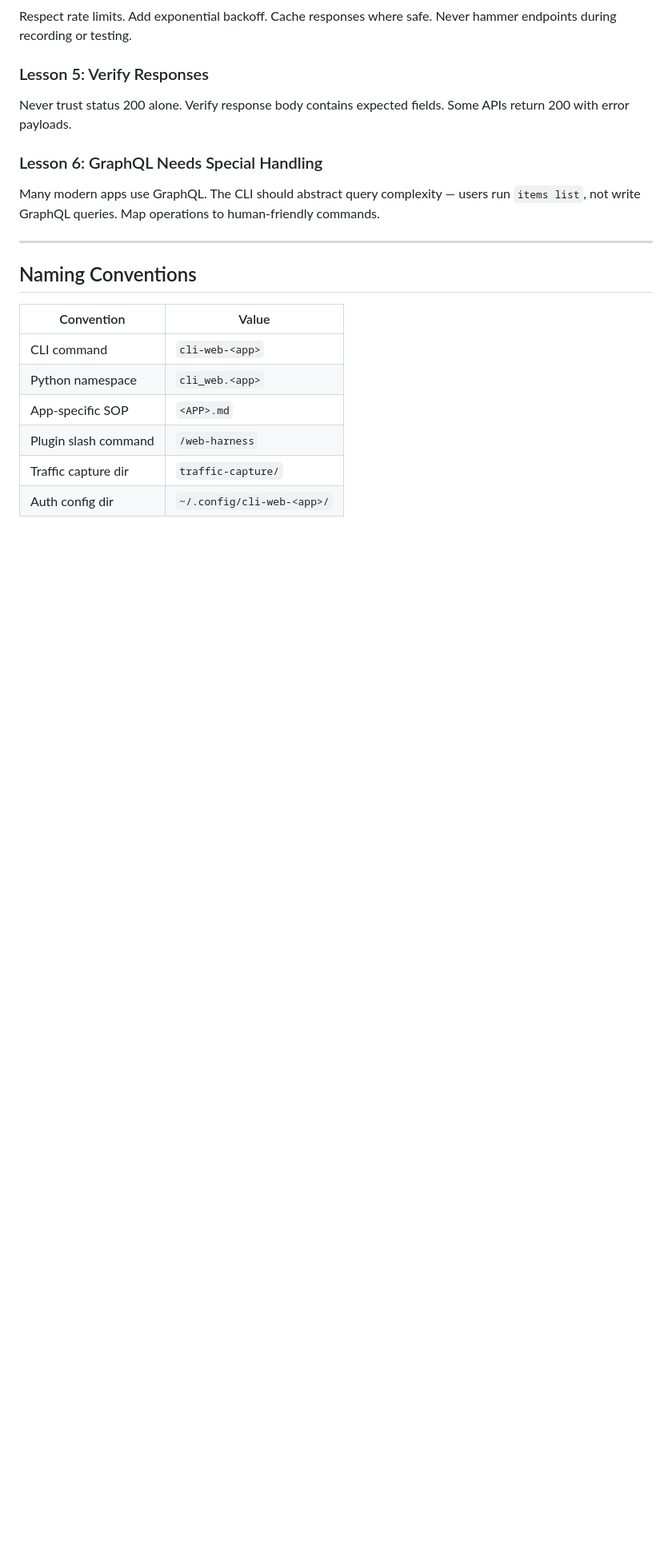
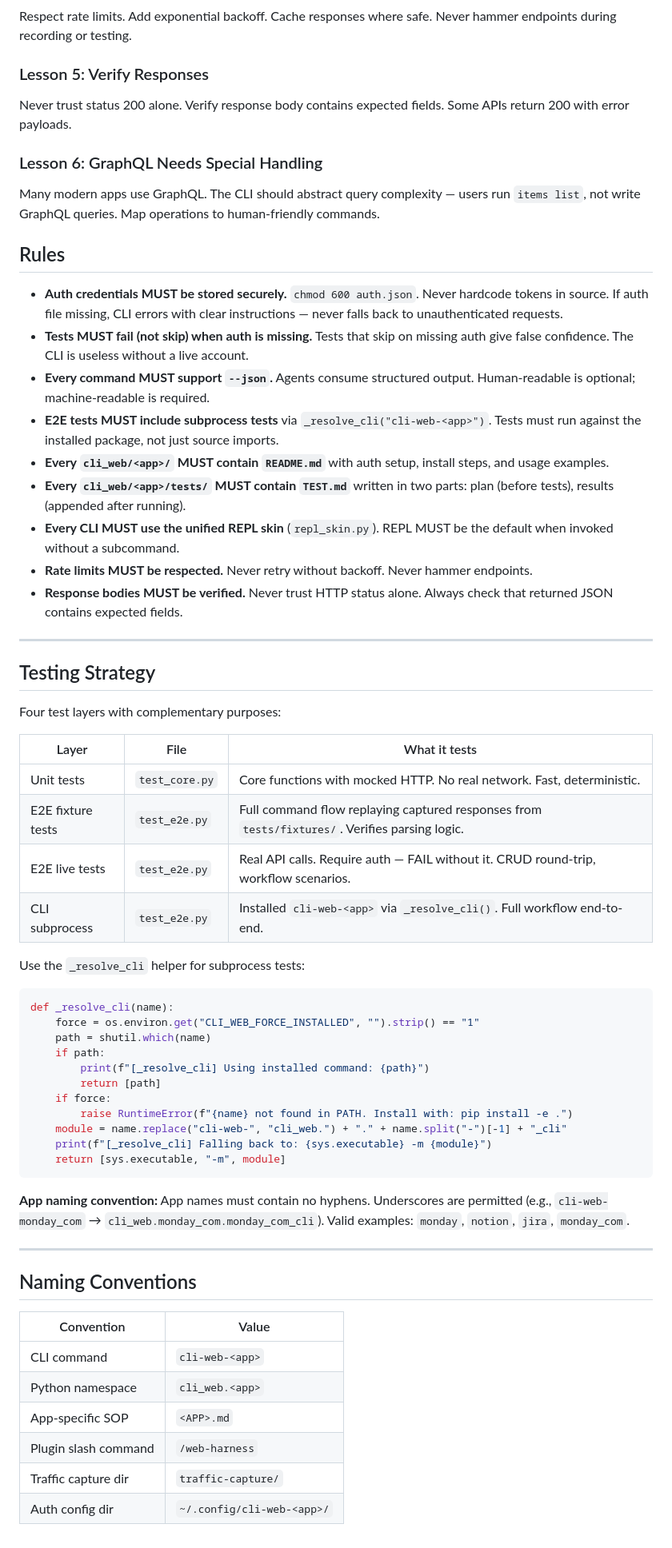
Before and after one commit to ItamarZand88/CLI-Anything-WEB, a Markdown page: cli-anything-web-plugin/CLI-ANYTHING-WEB.md, the part around one of its changes. Shown at 80% size. Rendered like a GitHub page; blank space fills up the shorter version.

Commit message:
docs: add Rules, Testing Strategy, expand Phase 8
Co-Authored-By: Claude Opus 4.6 (1M context) <noreply@anthropic.com>

````diff
--- a/cli-anything-web-plugin/CLI-ANYTHING-WEB.md
+++ b/cli-anything-web-plugin/CLI-ANYTHING-WEB.md
@@ -304,6 +316,59 @@ Many modern apps use GraphQL. The CLI should abstract query
 complexity — users run `items list`, not write GraphQL queries.
 Map operations to human-friendly commands.
 
+## Rules
+
+- **Auth credentials MUST be stored securely.** `chmod 600 auth.json`. Never hardcode
+  tokens in source. If auth file missing, CLI errors with clear instructions — never
+  falls back to unauthenticated requests.
+- **Tests MUST fail (not skip) when auth is missing.** Tests that skip on missing auth
+  give false confidence. The CLI is useless without a live account.
+- **Every command MUST support `--json`.** Agents consume structured output.
+  Human-readable is optional; machine-readable is required.
+- **E2E tests MUST include subprocess tests** via `_resolve_cli("cli-web-<app>")`.
+  Tests must run against the installed package, not just source imports.
+- **Every `cli_web/<app>/` MUST contain `README.md`** with auth setup, install steps,
+  and usage examples.
+- **Every `cli_web/<app>/tests/` MUST contain `TEST.md`** written in two parts: plan
+  (before tests), results (appended after running).
+- **Every CLI MUST use the unified REPL skin** (`repl_skin.py`). REPL MUST be the
+  default when invoked without a subcommand.
+- **Rate limits MUST be respected.** Never retry without backoff. Never hammer endpoints.
+- **Response bodies MUST be verified.** Never trust HTTP status alone. Always check
+  that returned JSON contains expected fields.
+
+---
+
+## Testing Strategy
+
+Four test layers with complementary purposes:
+
+| Layer | File | What it tests |
+|-------|------|--------------|
+| Unit tests | `test_core.py` | Core functions with mocked HTTP. No real network. Fast, deterministic. |
+| E2E fixture tests | `test_e2e.py` | Full command flow replaying captured responses from `tests/fixtures/`. Verifies parsing logic. |
+| E2E live tests | `test_e2e.py` | Real API calls. Require auth — FAIL without it. CRUD round-trip, workflow scenarios. |
+| CLI subprocess | `test_e2e.py` | Installed `cli-web-<app>` via `_resolve_cli()`. Full workflow end-to-end. |
+
+Use the `_resolve_cli` helper for subprocess tests:
+```python
+def _resolve_cli(name):
+    force = os.environ.get("CLI_WEB_FORCE_INSTALLED", "").strip() == "1"
+    path = shutil.which(name)
+    if path:
+        print(f"[_resolve_cli] Using installed command: {path}")
+        return [path]
+    if force:
+        raise RuntimeError(f"{name} not found in PATH. Install with: pip install -e .")
+    module = name.replace("cli-web-", "cli_web.") + "." + name.split("-")[-1] + "_cli"
+    print(f"[_resolve_cli] Falling back to: {sys.executable} -m {module}")
+    return [sys.executable, "-m", module]
+```
+
+**App naming convention:** App names must contain no hyphens. Underscores are permitted
+(e.g., `cli-web-monday_com` → `cli_web.monday_com.monday_com_cli`). Valid examples:
+`monday`, `notion`, `jira`, `monday_com`.
+
 ---
 
 ## Naming Conventions
````
Also changed, not shown: other parts of cli-anything-web-plugin/CLI-ANYTHING-WEB.md (+12 -0 lines).
